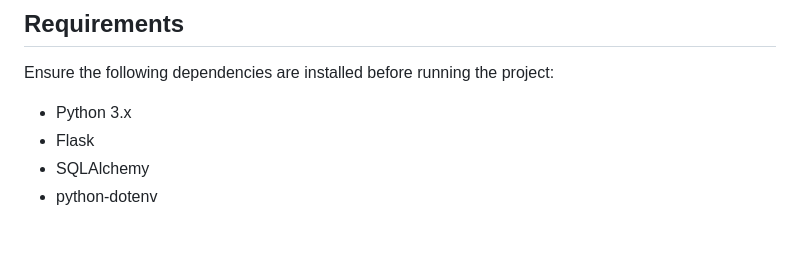
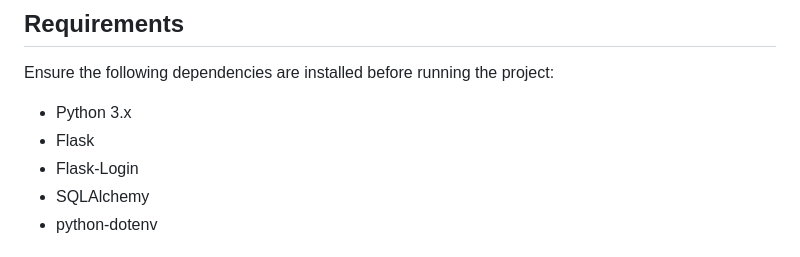
Before and after one commit to aayushsoni4/Login-with-Authentication, a Markdown page: README.md, the part around the change. GitHub-like rendering.

```diff
--- a/README.md
+++ b/README.md
@@ -41,6 +41,7 @@ Ensure the following dependencies are installed before running the project:
 
 - Python 3.x
 - Flask
+- Flask-Login
 - SQLAlchemy
 - python-dotenv
 
```
